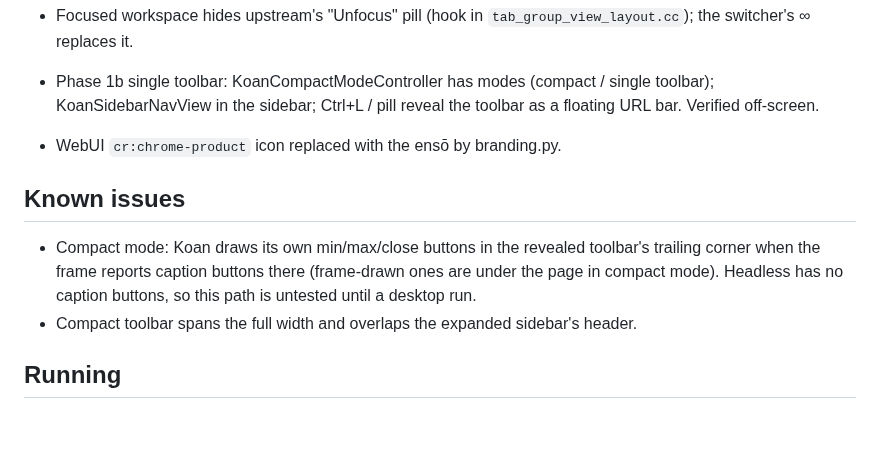
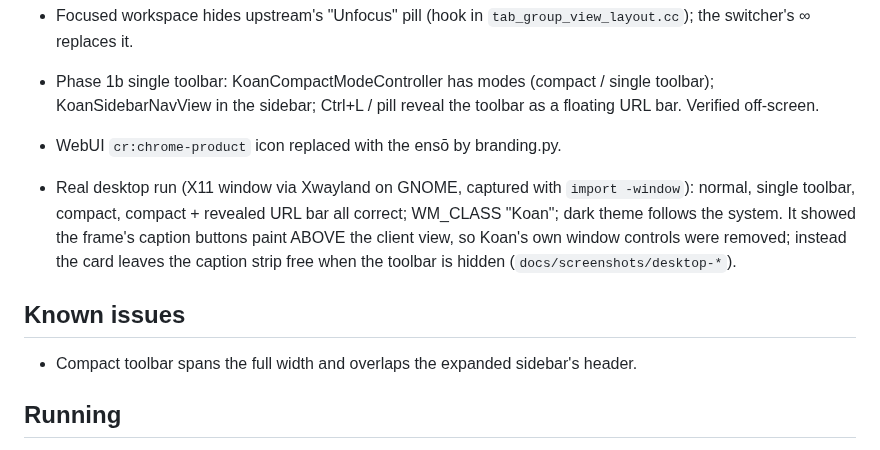
Before and after one commit to Chaitanya045/koan, a Markdown page: .agent/notes/status.md, the part around the change. Drawn GitHub-style; blank space fills up the shorter version.

```diff
--- a/.agent/notes/status.md
+++ b/.agent/notes/status.md
@@ -73,11 +73,14 @@ _Last updated: 2026-10-19_
   the toolbar as a floating URL bar. Verified off-screen.
 - WebUI `cr:chrome-product` icon replaced with the ensō by branding.py.
 
+- Real desktop run (X11 window via Xwayland on GNOME, captured with
+  `import -window`): normal, single toolbar, compact, compact + revealed
+  URL bar all correct; WM_CLASS "Koan"; dark theme follows the system. It
+  showed the frame's caption buttons paint ABOVE the client view, so Koan's
+  own window controls were removed; instead the card leaves the caption
+  strip free when the toolbar is hidden (`docs/screenshots/desktop-*`).
+
 ## Known issues
-- Compact mode: Koan draws its own min/max/close buttons in the revealed
-  toolbar's trailing corner when the frame reports caption buttons there
-  (frame-drawn ones are under the page in compact mode). Headless has no
-  caption buttons, so this path is untested until a desktop run.
 - Compact toolbar spans the full width and overlaps the expanded sidebar's
   header.
 
```
Also changed, not shown: .agent/notes/build.md (+5 -0 lines), .agent/reviews/phase1-3-review.md (added, +35 -0 lines), docs/screenshots/desktop-compact.png (added), docs/screenshots/desktop-normal.png (added), docs/screenshots/desktop-single-toolbar.png (added), 7 other files.
